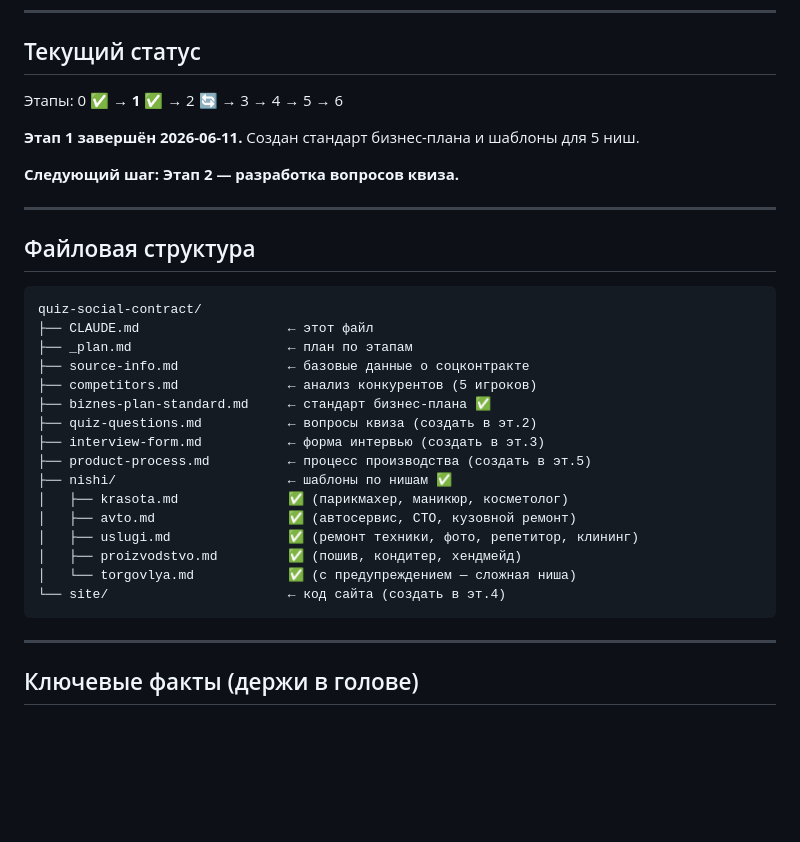
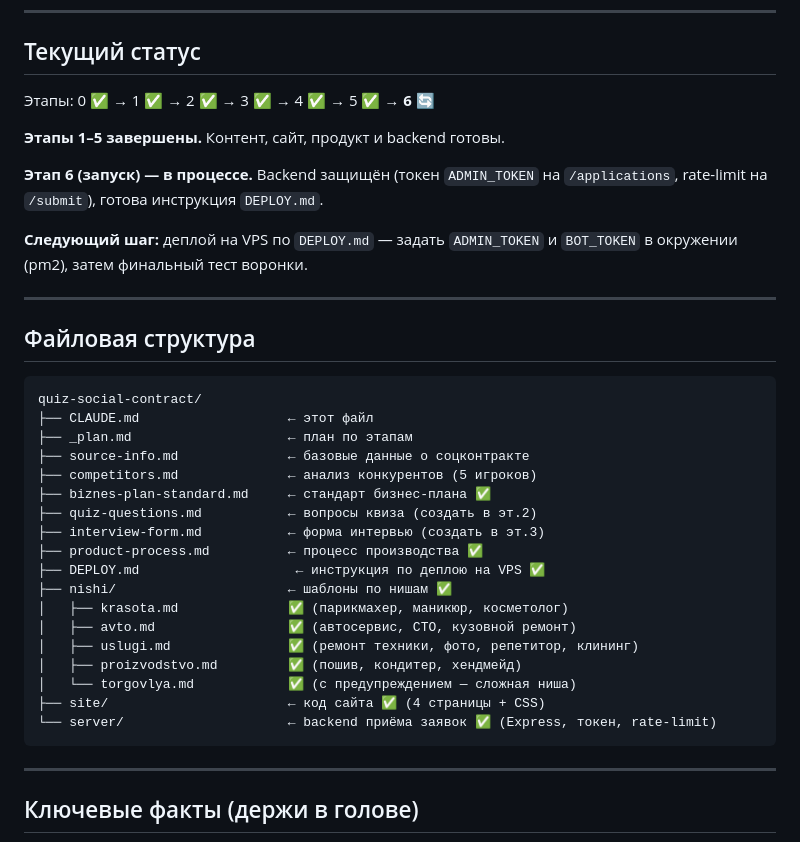
Before and after one commit to IntelSerg2/quiz-social-contract, a Markdown page: CLAUDE.md, the part around the change. Rendered like a GitHub page; blank space fills up the shorter version.

Commit message:
docs: статус этапа 6 — безопасность backend и DEPLOY.md готовы
Отмечено в _plan.md и CLAUDE.md: защита /applications токеном и
rate-limit реализованы, инструкция DEPLOY.md готова. Следующий шаг —
деплой на VPS. Этапы 1–5 проставлены завершёнными.

Co-Authored-By: Claude Opus 4.8 (1M context) <noreply@anthropic.com>

````diff
--- a/CLAUDE.md
+++ b/CLAUDE.md
@@ -19,11 +19,15 @@
 
 ## Текущий статус
 
-Этапы: 0 ✅ → **1 ✅** → 2 🔄 → 3 → 4 → 5 → 6
+Этапы: 0 ✅ → 1 ✅ → 2 ✅ → 3 ✅ → 4 ✅ → 5 ✅ → **6 🔄**
 
-**Этап 1 завершён 2026-06-11.** Создан стандарт бизнес-плана и шаблоны для 5 ниш.
+**Этапы 1–5 завершены.** Контент, сайт, продукт и backend готовы.
 
-**Следующий шаг: Этап 2 — разработка вопросов квиза.**
+**Этап 6 (запуск) — в процессе.** Backend защищён (токен `ADMIN_TOKEN` на `/applications`,
+rate-limit на `/submit`), готова инструкция `DEPLOY.md`.
+
+**Следующий шаг:** деплой на VPS по `DEPLOY.md` — задать `ADMIN_TOKEN` и `BOT_TOKEN`
+в окружении (pm2), затем финальный тест воронки.
 
 ---
 
@@ -38,14 +42,16 @@ quiz-social-contract/
 ├── biznes-plan-standard.md     ← стандарт бизнес-плана ✅
 ├── quiz-questions.md           ← вопросы квиза (создать в эт.2)
 ├── interview-form.md           ← форма интервью (создать в эт.3)
-├── product-process.md          ← процесс производства (создать в эт.5)
+├── product-process.md          ← процесс производства ✅
+├── DEPLOY.md                    ← инструкция по деплою на VPS ✅
 ├── nishi/                      ← шаблоны по нишам ✅
 │   ├── krasota.md              ✅ (парикмахер, маникюр, косметолог)
 │   ├── avto.md                 ✅ (автосервис, СТО, кузовной ремонт)
 │   ├── uslugi.md               ✅ (ремонт техники, фото, репетитор, клининг)
 │   ├── proizvodstvo.md         ✅ (пошив, кондитер, хендмейд)
 │   └── torgovlya.md            ✅ (с предупреждением — сложная ниша)
-└── site/                       ← код сайта (создать в эт.4)
+├── site/                       ← код сайта ✅ (4 страницы + CSS)
+└── server/                     ← backend приёма заявок ✅ (Express, токен, rate-limit)
 ```
 
 ---
````
Also changed, not shown: _plan.md (+8 -1 lines).
